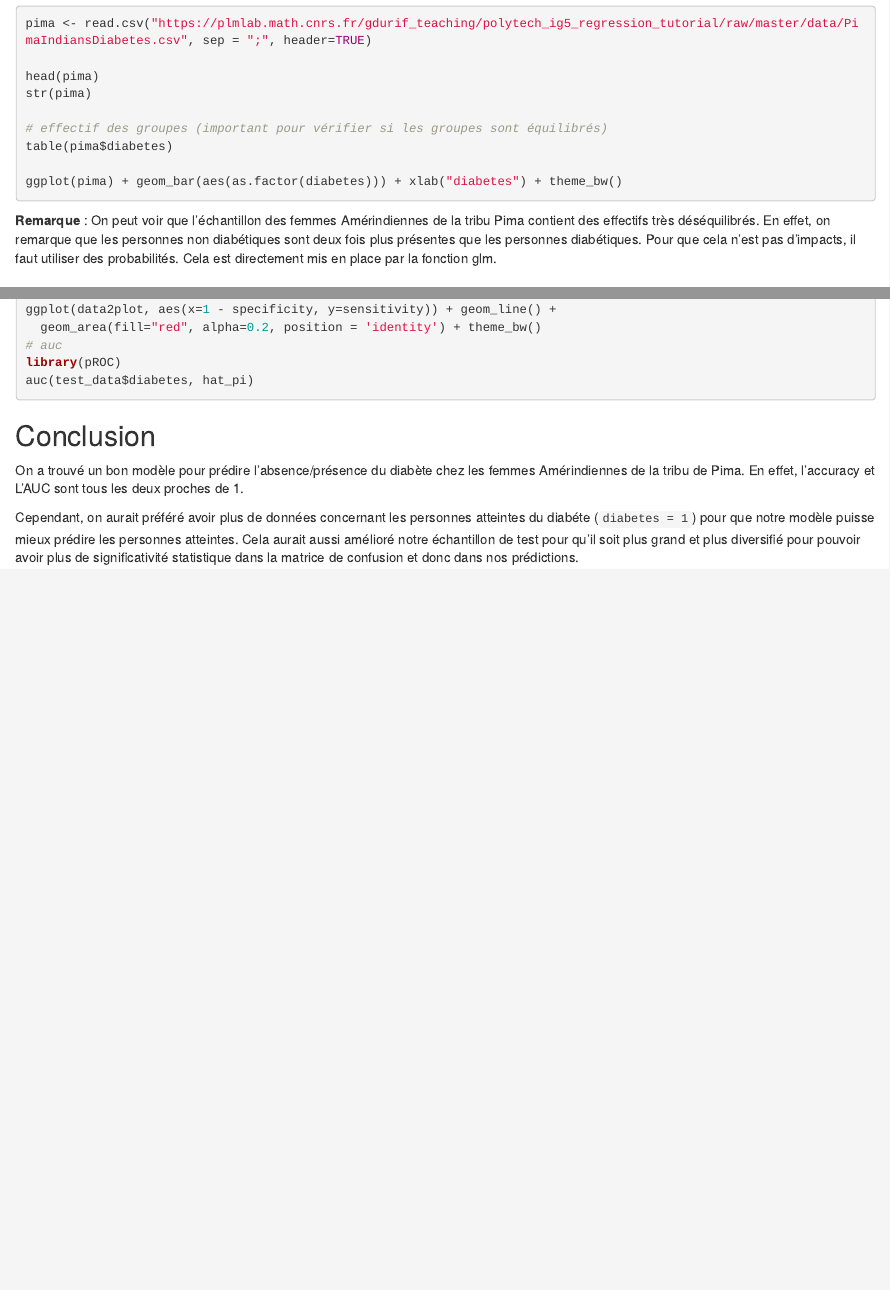
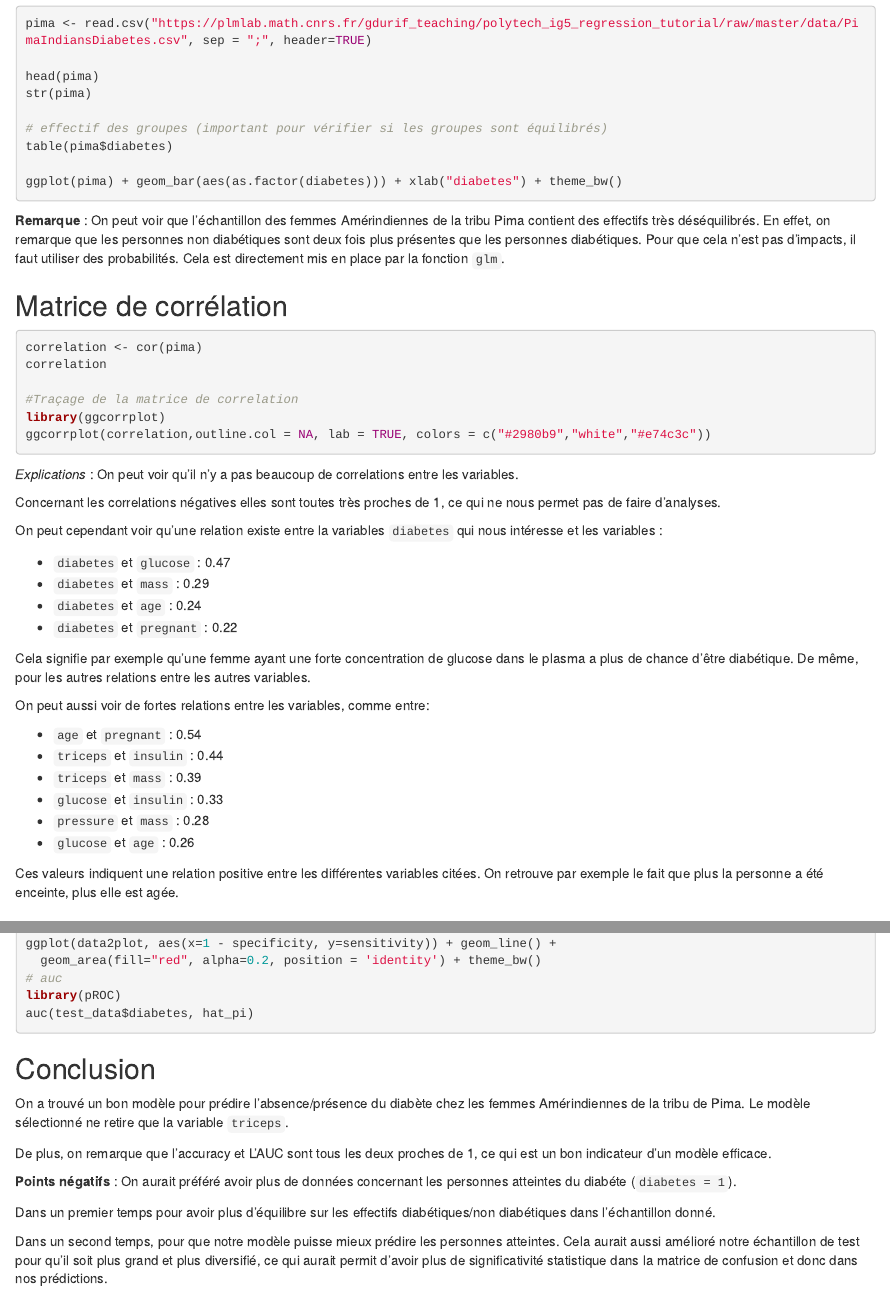
Before and after one commit to Solene-Issartel/PimaIndiansDiabetes, an R Markdown document (PimaIndiansDiabetes.Rmd): the page in a window 1100 px wide, from 850 px down, and a second part further down, joined at a grey line. Rendered offline with R 4.5, knitr and Pandoc, with nearby package versions; the code chunks are not run, so their results and figures are left out.

Commit message:
Update report - add correlation matrix

````diff
--- a/PimaIndiansDiabetes.Rmd
+++ b/PimaIndiansDiabetes.Rmd
@@ -63,7 +61,42 @@ ggplot(pima) + geom_bar(aes(as.factor(diabetes))) + xlab("diabetes") + theme_bw(
 ```
 
 **Remarque** : On peut voir que l'échantillon des femmes Amérindiennes de la tribu Pima contient des effectifs très déséquilibrés. En effet, on remarque que les personnes non diabétiques sont deux fois plus présentes que les personnes diabétiques.
-Pour que cela n’est pas d’impacts, il faut utiliser des probabilités. Cela est directement mis en place par la fonction glm.
+Pour que cela n’est pas d’impacts, il faut utiliser des probabilités. Cela est directement mis en place par la fonction `glm`.
+
+## Matrice de corrélation
+
+```{r q0b}
+correlation <- cor(pima)
+correlation
+
+#Traçage de la matrice de correlation
+library(ggcorrplot)
+ggcorrplot(correlation,outline.col = NA, lab = TRUE, colors = c("#2980b9","white","#e74c3c"))
+```
+
+*Explications* : On peut voir qu'il n'y a pas beaucoup de correlations entre les variables.
+
+Concernant les correlations négatives elles sont toutes très proches de 1, ce qui ne nous permet pas de faire d'analyses.
+
+On peut cependant voir qu'une relation existe entre la variables `diabetes` qui nous intéresse et les variables :
+
+* `diabetes` et `glucose` : 0.47
+* `diabetes` et `mass` : 0.29
+* `diabetes` et `age` : 0.24
+* `diabetes` et `pregnant` : 0.22
+
+Cela signifie par exemple qu'une femme ayant une forte concentration de glucose dans le plasma a plus de chance d'être diabétique. De même, pour les autres relations entre les autres variables.
+
+On peut aussi voir de fortes relations entre les variables, comme entre:
+
+* `age` et `pregnant` : 0.54
+* `triceps` et `insulin` : 0.44
+* `triceps` et `mass` : 0.39
+* `glucose` et `insulin` : 0.33
+* `pressure` et `mass` : 0.28
+* `glucose` et `age` : 0.26
+
+Ces valeurs indiquent une relation positive entre les différentes variables citées. On retrouve par exemple le fait que plus la personne a été enceinte, plus elle est agée.
 
 ## Régression linéaire
 
@@ -321,6 +354,13 @@ auc(test_data$diabetes, hat_pi)
 ```
 
 ## Conclusion
-On a trouvé un bon modèle pour prédire l'absence/présence du diabète chez les femmes Amérindiennes de la tribu de Pima. En effet, l'accuracy et L'AUC sont tous les deux proches de 1.
 
-Cependant, on aurait préféré avoir plus de données concernant les personnes atteintes du diabéte (`diabetes = 1`) pour que notre modèle puisse mieux prédire les personnes atteintes. Cela aurait aussi amélioré notre échantillon de test pour qu'il soit plus grand et plus diversifié pour pouvoir avoir plus de significativité statistique dans la matrice de confusion et donc dans nos prédictions.
+On a trouvé un bon modèle pour prédire l'absence/présence du diabète chez les femmes Amérindiennes de la tribu de Pima. Le modèle sélectionné ne retire que la variable `triceps`.
+
+De plus, on remarque que l'accuracy et L'AUC sont tous les deux proches de 1, ce qui est un bon indicateur d'un modèle efficace.
+
+**Points négatifs** : On aurait préféré avoir plus de données concernant les personnes atteintes du diabéte (`diabetes = 1`).
+
+Dans un premier temps pour avoir plus d'équilibre sur les effectifs diabétiques/non diabétiques dans l'échantillon donné.
+
+Dans un second temps, pour que notre modèle puisse mieux prédire les personnes atteintes. Cela aurait aussi amélioré notre échantillon de test pour qu'il soit plus grand et plus diversifié, ce qui aurait permit d'avoir plus de significativité statistique dans la matrice de confusion et donc dans nos prédictions.
````
Also changed, not shown: PimaIndiansDiabetes-TP.pdf, PimaIndiansDiabetes.html, PimaIndiansDiabetes.Rmd (4 more changed lines).
